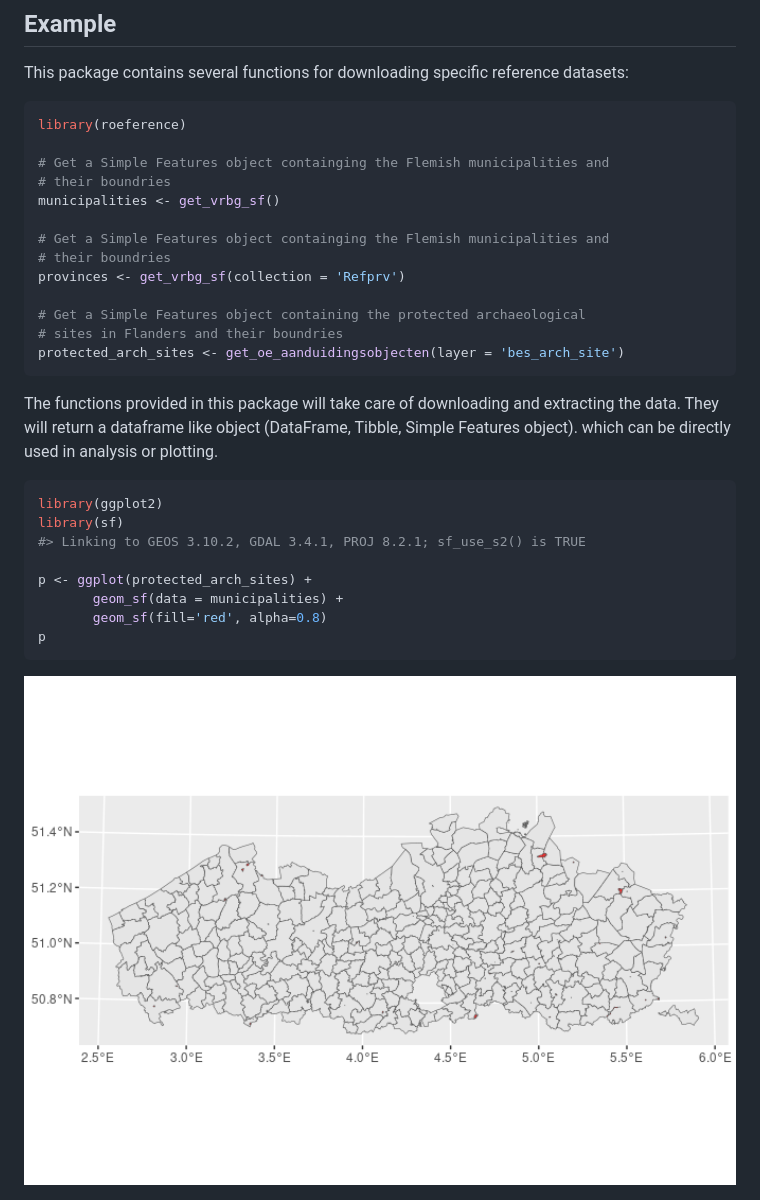
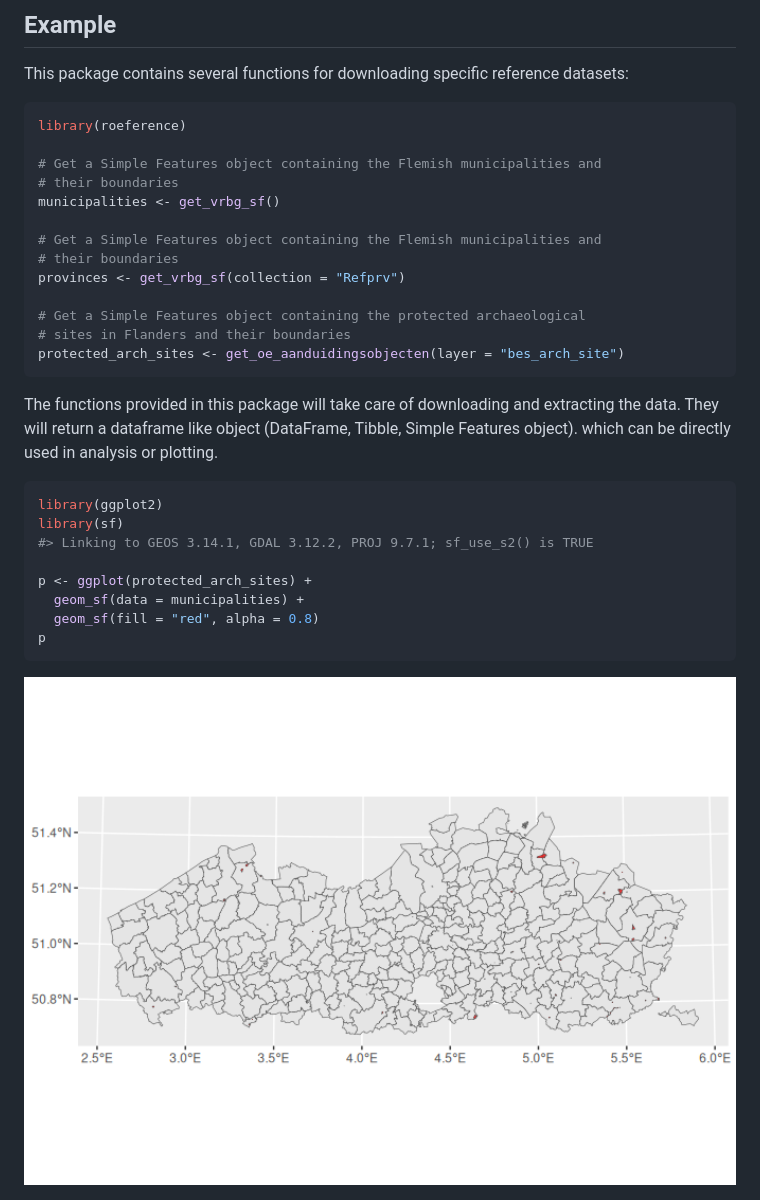
Before and after one commit to OnroerendErfgoed/roeference, a Markdown page: README.md, the part around one of its changes. GitHub-like rendering; pictures changed too: man/figures/README-cars-1.png.

Commit message:
Fix documentation
- add pkgdown
- update docs, fix typos and parameter docs
- fix version issue in `oe_vrbg_supported_crs`
- update Package metadata and README

````diff
--- a/README.md
+++ b/README.md
@@ -28,17 +29,17 @@ reference datasets:
 ``` r
 library(roeference)
 
-# Get a Simple Features object containging the Flemish municipalities and
-# their boundries
+# Get a Simple Features object containing the Flemish municipalities and
+# their boundaries
 municipalities <- get_vrbg_sf()
 
-# Get a Simple Features object containging the Flemish municipalities and
-# their boundries
-provinces <- get_vrbg_sf(collection = 'Refprv')
+# Get a Simple Features object containing the Flemish municipalities and
+# their boundaries
+provinces <- get_vrbg_sf(collection = "Refprv")
 
 # Get a Simple Features object containing the protected archaeological
-# sites in Flanders and their boundries
-protected_arch_sites <- get_oe_aanduidingsobjecten(layer = 'bes_arch_site')
+# sites in Flanders and their boundaries
+protected_arch_sites <- get_oe_aanduidingsobjecten(layer = "bes_arch_site")
 ```
 
 The functions provided in this package will take care of downloading and
@@ -49,11 +50,11 @@ in analysis or plotting.
 ``` r
 library(ggplot2)
 library(sf)
-#> Linking to GEOS 3.10.2, GDAL 3.4.1, PROJ 8.2.1; sf_use_s2() is TRUE
+#> Linking to GEOS 3.14.1, GDAL 3.12.2, PROJ 9.7.1; sf_use_s2() is TRUE
 
 p <- ggplot(protected_arch_sites) +
-       geom_sf(data = municipalities) +
-       geom_sf(fill='red', alpha=0.8)
+  geom_sf(data = municipalities) +
+  geom_sf(fill = "red", alpha = 0.8)
 p
 ```
 
````
Also changed, not shown: other parts of README.md (+2 -1 lines), 18 other files.
